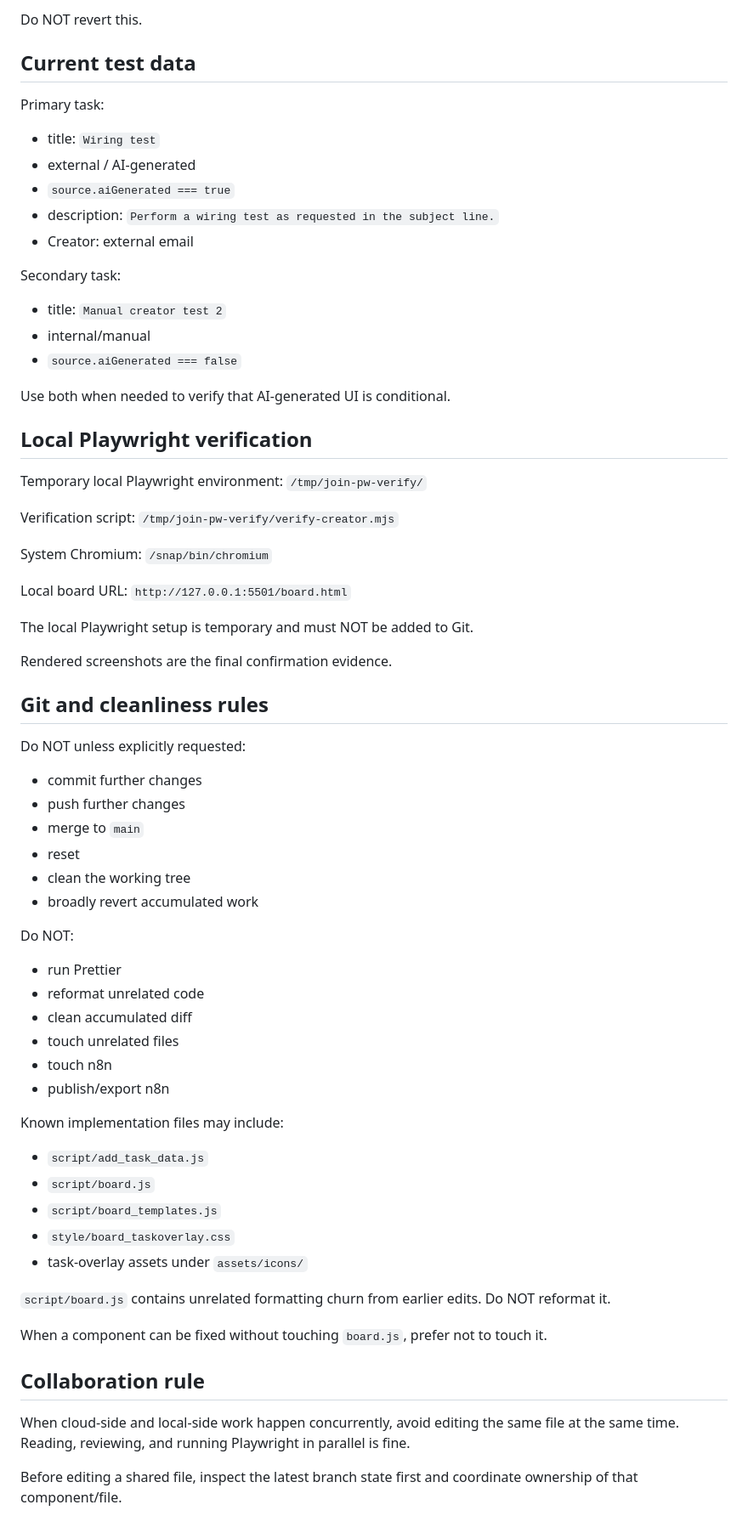
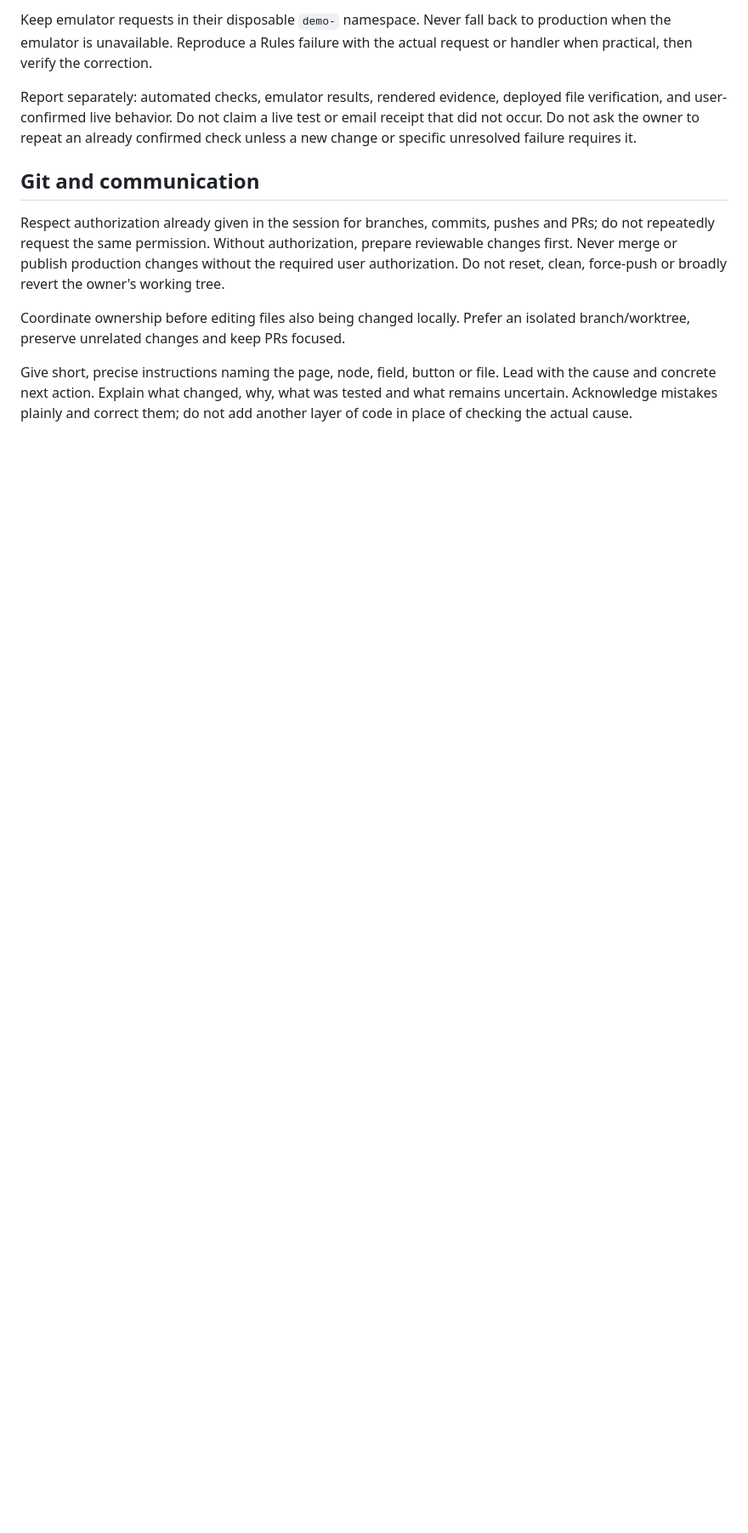
Before and after one commit to OBO-WAN/Join-AI-Automation, a Markdown page: AGENTS.md, the part around one of its changes. Shown at 85% size. Rendered like a GitHub page; blank space fills up the shorter version.

```diff
--- a/AGENTS.md
+++ b/AGENTS.md
@@ -126,71 +156,25 @@ The mobile task sheet uses viewport containment/internal scrolling when content
 
-Do NOT revert this.
+Keep emulator requests in their disposable `demo-` namespace. Never fall back to
+production when the emulator is unavailable. Reproduce a Rules failure with the
+actual request or handler when practical, then verify the correction.
 
-## Current test data
+Report separately: automated checks, emulator results, rendered evidence, deployed
+file verification, and user-confirmed live behavior. Do not claim a live test or
+email receipt that did not occur. Do not ask the owner to repeat an already
+confirmed check unless a new change or specific unresolved failure requires it.
 
-Primary task:
-- title: `Wiring test`
-- external / AI-generated
-- `source.aiGenerated === true`
-- description: `Perform a wiring test as requested in the subject line.`
-- Creator: external email
+## Git and communication
 
-Secondary task:
-- title: `Manual creator test 2`
-- internal/manual
-- `source.aiGenerated === false`
+Respect authorization already given in the session for branches, commits, pushes
+and PRs; do not repeatedly request the same permission. Without authorization,
+prepare reviewable changes first. Never merge or publish production changes without
+the required user authorization. Do not reset, clean, force-push or broadly revert
+the owner's working tree.
 
-Use both when needed to verify that AI-generated UI is conditional.
+Coordinate ownership before editing files also being changed locally. Prefer an
+isolated branch/worktree, preserve unrelated changes and keep PRs focused.
 
-## Local Playwright verification
-
-Temporary local Playwright environment:
-`/tmp/join-pw-verify/`
-
-Verification script:
-`/tmp/join-pw-verify/verify-creator.mjs`
-
-System Chromium:
-`/snap/bin/chromium`
-
-Local board URL:
-`http://127.0.0.1:5501/board.html`
-
-The local Playwright setup is temporary and must NOT be added to Git.
-
-Rendered screenshots are the final confirmation evidence.
-
-## Git and cleanliness rules
-
-Do NOT unless explicitly requested:
-- commit further changes
-- push further changes
-- merge to `main`
-- reset
-- clean the working tree
-- broadly revert accumulated work
-
-Do NOT:
-- run Prettier
-- reformat unrelated code
-- clean accumulated diff
-- touch unrelated files
-- touch n8n
-- publish/export n8n
-
-Known implementation files may include:
-- `script/add_task_data.js`
-- `script/board.js`
-- `script/board_templates.js`
-- `style/board_taskoverlay.css`
-- task-overlay assets under `assets/icons/`
-
-`script/board.js` contains unrelated formatting churn from earlier edits. Do NOT reformat it.
-
-When a component can be fixed without touching `board.js`, prefer not to touch it.
-
-## Collaboration rule
-
-When cloud-side and local-side work happen concurrently, avoid editing the same file at the same time. Reading, reviewing, and running Playwright in parallel is fine.
-
-Before editing a shared file, inspect the latest branch state first and coordinate ownership of that component/file.
+Give short, precise instructions naming the page, node, field, button or file.
+Lead with the cause and concrete next action. Explain what changed, why, what was
+tested and what remains uncertain. Acknowledge mistakes plainly and correct them;
+do not add another layer of code in place of checking the actual cause.
```
Also changed, not shown: other parts of AGENTS.md (+120 -90 lines).
